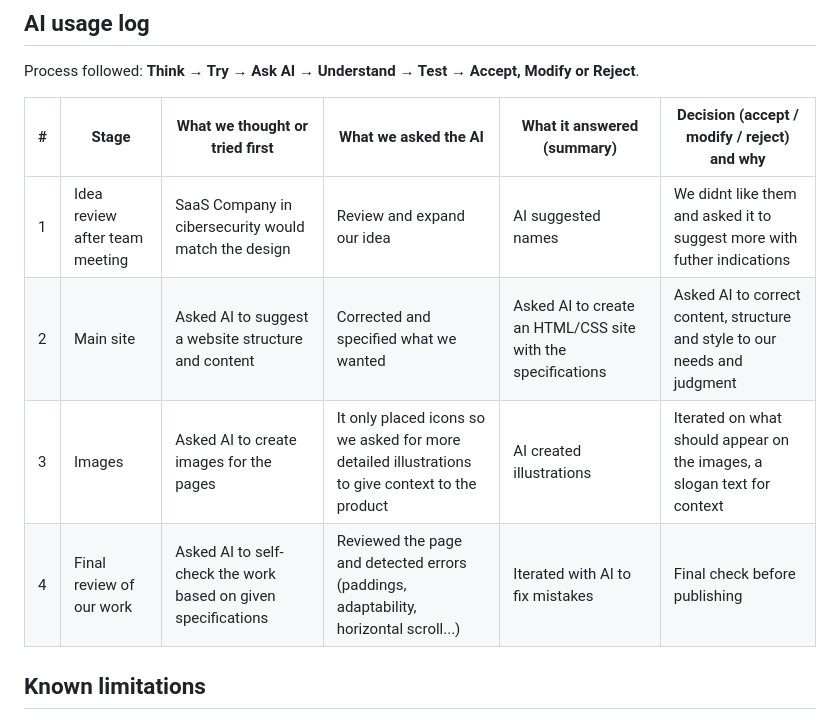
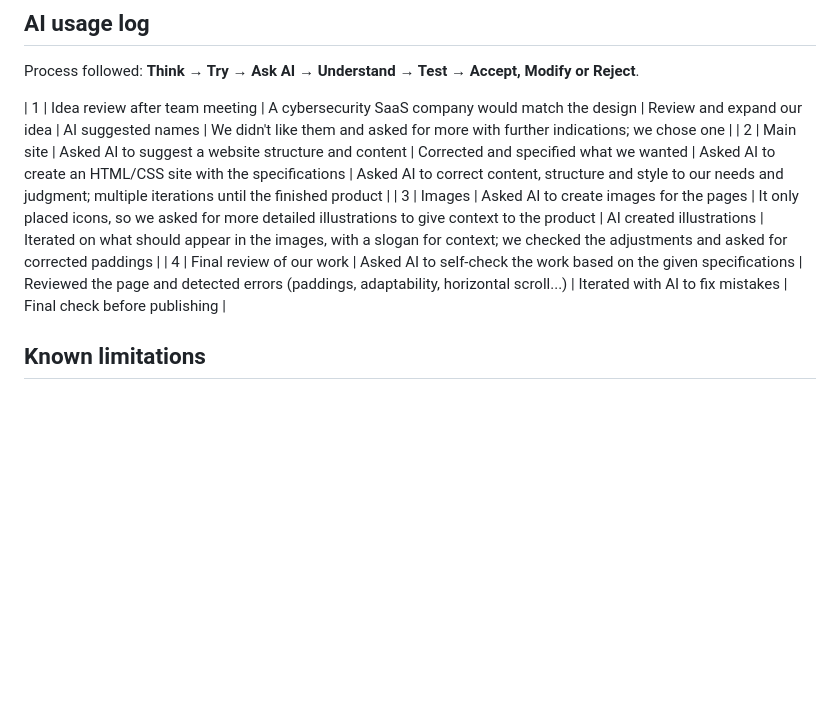
Before and after one commit to lunamaldonado/practicum-program, a Markdown page: README.md, the part around the change. Drawn GitHub-style; blank space fills up the shorter version.

Commit message:
Revise AI usage log for clarity and detail
Updated AI usage log to reflect changes in wording and structure.

```diff
--- a/README.md
+++ b/README.md
@@ -98,12 +98,10 @@ HTML validated with <https://validator.w3.org/> : Document checking completed. N
 
 Process followed: **Think → Try → Ask AI → Understand → Test → Accept, Modify or Reject**.
 
-| # | Stage | What we thought or tried first | What we asked the AI | What it answered (summary) | Decision (accept / modify / reject) and why |
-|---|---|---|---|---|---|
-| 1 | Idea review after team meeting | SaaS Company in cibersecurity would match the design | Review and expand our idea | AI suggested names | We didnt like them and asked it to suggest more with futher indications | We chose one |
-| 2 | Main site | Asked AI to suggest a website structure and content | Corrected and specified what we wanted | Asked AI to create an HTML/CSS site with the specifications | Asked AI to correct content, structure and style to our needs and judgment | Multiple iterations with AI to modify the website to the finished product
-| 3 | Images | Asked AI to create images for the pages | It only placed icons so we asked for more detailed illustrations to give context to the product | AI created illustrations | Iterated on what should appear on the images, a slogan text for context | We checked the adjustments and asked for corrected paddings
-| 4 | Final review of our work | Asked AI to self-check the work based on given specifications | Reviewed the page and detected errors (paddings, adaptability, horizontal scroll...) | Iterated with AI to fix mistakes | Final check before publishing |
+| 1 | Idea review after team meeting | A cybersecurity SaaS company would match the design | Review and expand our idea | AI suggested names | We didn't like them and asked for more with further indications; we chose one |
+| 2 | Main site | Asked AI to suggest a website structure and content | Corrected and specified what we wanted | Asked AI to create an HTML/CSS site with the specifications | Asked AI to correct content, structure and style to our needs and judgment; multiple iterations until the finished product |
+| 3 | Images | Asked AI to create images for the pages | It only placed icons, so we asked for more detailed illustrations to give context to the product | AI created illustrations | Iterated on what should appear in the images, with a slogan for context; we checked the adjustments and asked for corrected paddings |
+| 4 | Final review of our work | Asked AI to self-check the work based on the given specifications | Reviewed the page and detected errors (paddings, adaptability, horizontal scroll...) | Iterated with AI to fix mistakes | Final check before publishing |
 
 ## Known limitations
 
```
